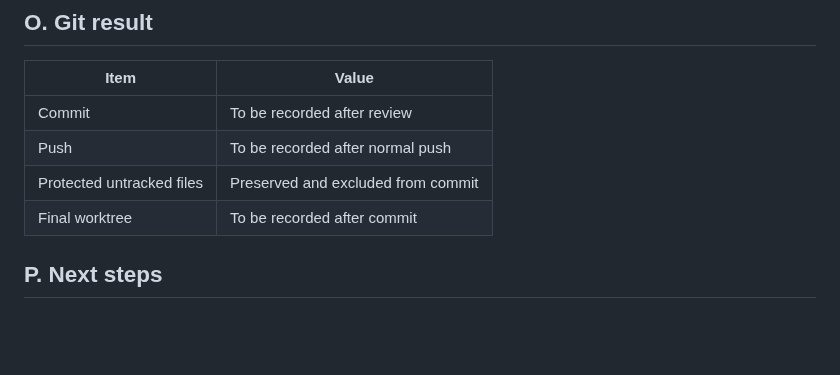
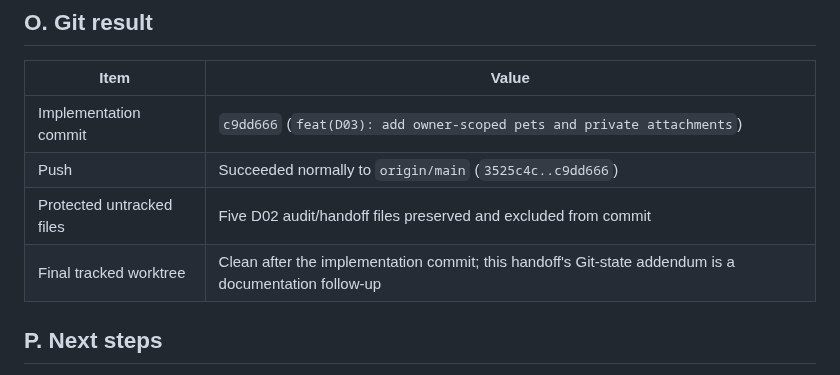
Before and after one commit to Yousef-Abdallah-1711/furever, a Markdown page: docs/handoffs/D03-PROGRESS-2026-10-27.md, the part around the change. GitHub-like rendering; blank space fills up the shorter version.

Commit message:
docs(D03): record pushed progress commit

```diff
--- a/docs/handoffs/D03-PROGRESS-2026-10-27.md
+++ b/docs/handoffs/D03-PROGRESS-2026-10-27.md
@@ -128,10 +128,10 @@ No hosted Supabase, SMTP, provider, or production configuration was changed. No
 
 | Item | Value |
 |---|---|
-| Commit | To be recorded after review |
-| Push | To be recorded after normal push |
-| Protected untracked files | Preserved and excluded from commit |
-| Final worktree | To be recorded after commit |
+| Implementation commit | `c9dd666` (`feat(D03): add owner-scoped pets and private attachments`) |
+| Push | Succeeded normally to `origin/main` (`3525c4c..c9dd666`) |
+| Protected untracked files | Five D02 audit/handoff files preserved and excluded from commit |
+| Final tracked worktree | Clean after the implementation commit; this handoff's Git-state addendum is a documentation follow-up |
 
 ## P. Next steps
 
```
